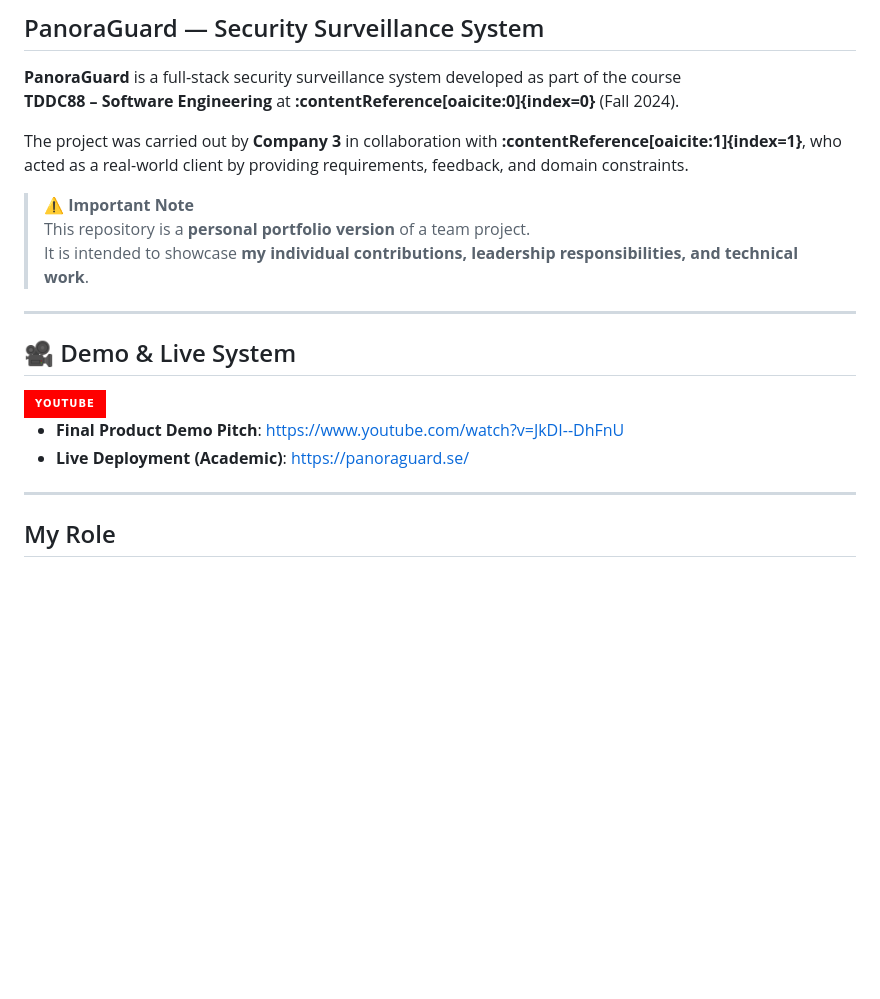
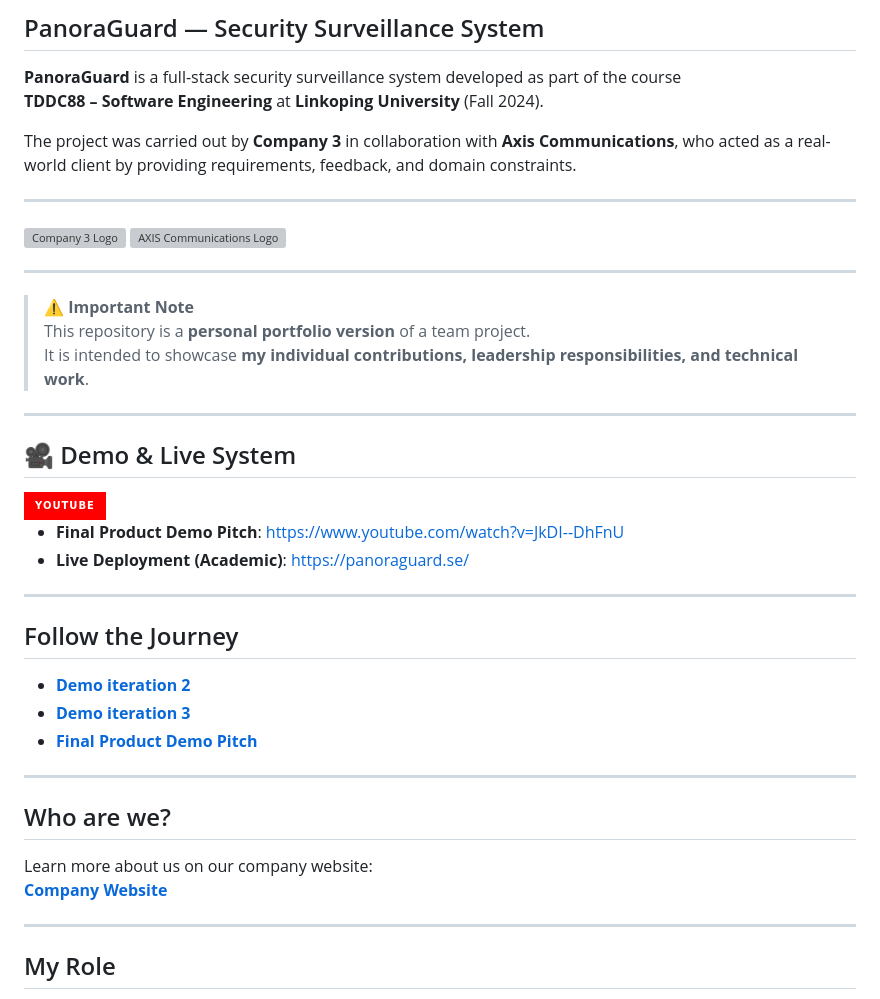
Before and after one commit to rajatagarwal33/PanoraGuard, a Markdown page: README.md, the part around the change. Drawn GitHub-style; badges without logos; blank space fills up the shorter version; grey boxes are pictures that could not be loaded.

Commit message:
Revise project description and add company logos
Updated project details and added logos for Company 3 and Axis Communications.

```diff
--- a/README.md
+++ b/README.md
@@ -7,9 +7,18 @@
 ## PanoraGuard — Security Surveillance System
 
 **PanoraGuard** is a full-stack security surveillance system developed as part of the course
-**TDDC88 – Software Engineering** at **:contentReference[oaicite:0]{index=0}** (Fall 2024).
+**TDDC88 – Software Engineering** at **Linkoping University** (Fall 2024).
 
-The project was carried out by **Company 3** in collaboration with **:contentReference[oaicite:1]{index=1}**, who acted as a real-world client by providing requirements, feedback, and domain constraints.
+The project was carried out by **Company 3** in collaboration with **Axis Communications**, who acted as a real-world client by providing requirements, feedback, and domain constraints.
+
+---
+
+<div style="text-align: center;">
+  <img src="Client/Frontend/src/assets/C3WBG.png" alt="Company 3 Logo" width="200" style="display: inline-block; margin-right: 10px;"/>
+  <img src="Client/Frontend/src/assets/AxisLogo.png" alt="AXIS Communications Logo" width="200" style="display: inline-block;"/>
+</div>
+
+---
 
 > ⚠️ **Important Note**
 > This repository is a **personal portfolio version** of a team project.
@@ -27,6 +36,21 @@ The project was carried out by **Company 3** in collaboration with **:contentRef
 
 - **Final Product Demo Pitch**: https://www.youtube.com/watch?v=JkDI--DhFnU
 - **Live Deployment (Academic)**: https://panoraguard.se/
+
+---
+
+## Follow the Journey
+
+- [**Demo iteration 2**](https://drive.google.com/file/d/1ICRIwVadDdsYsEZzZyCarr14lxmGuBHL/view?usp=drive_link)
+- [**Demo iteration 3**](https://drive.google.com/file/d/1vbIL0ewWdcuGKRSdi8LCC5NupxmdV6Gc/view?usp=drive_link)
+- [**Final Product Demo Pitch**](https://www.youtube.com/watch?v=JkDI--DhFnU&t=1s)
+
+---
+
+## Who are we?
+
+Learn more about us on our company website:
+[**Company Website**](https://company-members-rajag969-b760ce3a61d886c9508e8e542a6936a0f6ede1.gitlab-pages.liu.se/)
 
 ---
 
```
